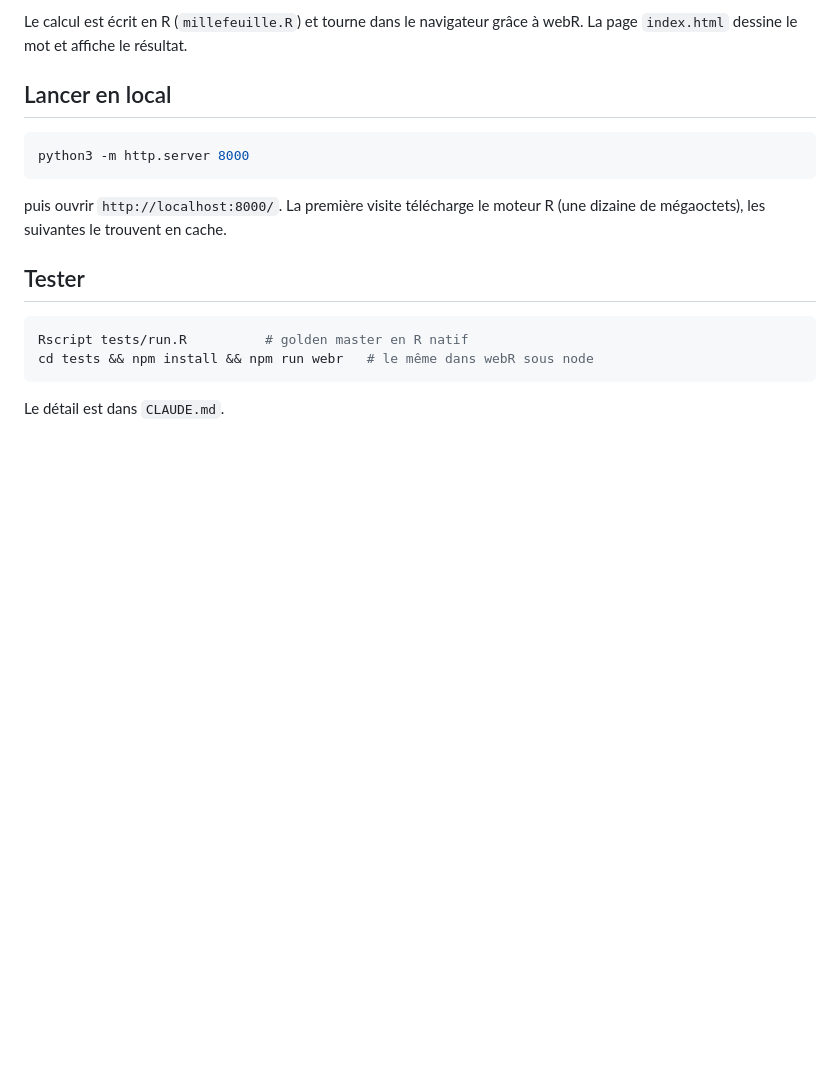
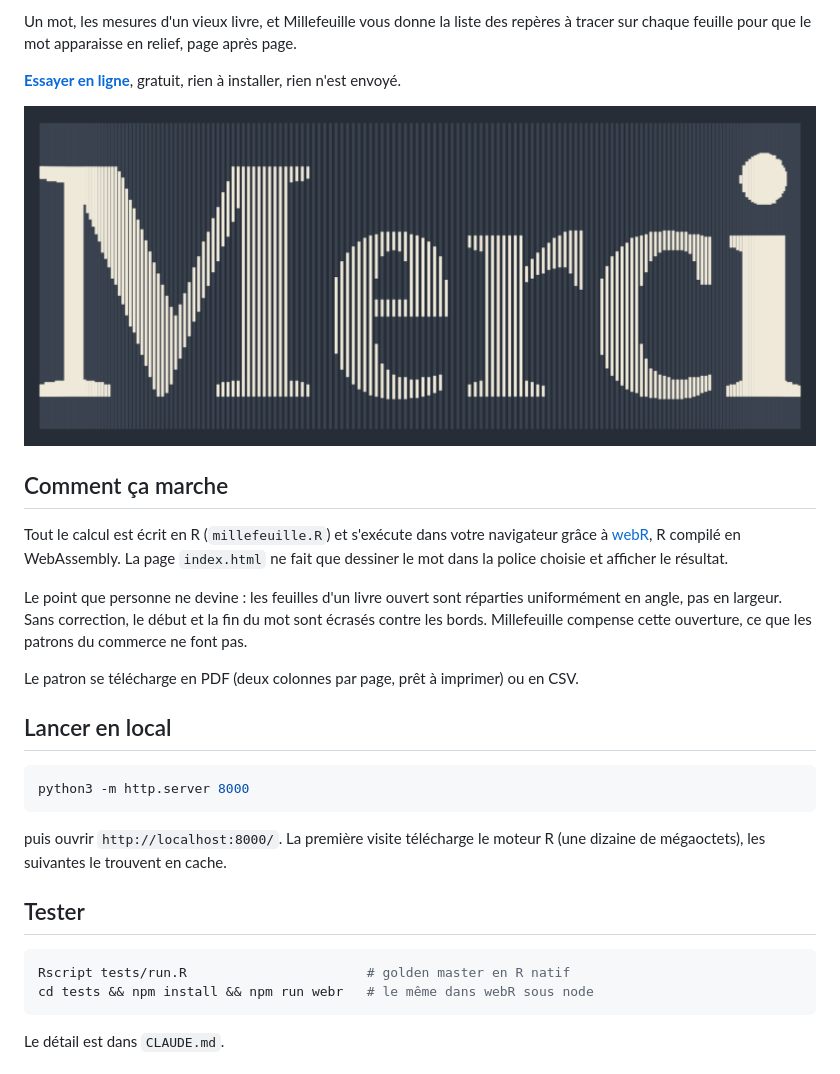
Before and after one commit to VincentGuyader/millefeuille, a Markdown page: README.md, the part around one of its changes. GitHub-like rendering; pictures changed too: docs/apercu.png (added); blank space fills up the shorter version.

Commit message:
docs: README avec apercu, badge de CI et lien vers le site
Claude-Session: https://claude.ai/code/session_01MoLiyXspYx9zme5jUnnk5X

````diff
--- a/README.md
+++ b/README.md
@@ -5,6 +4,24 @@ des repères à tracer sur chaque feuille.
 
-Le calcul est écrit en R (`millefeuille.R`) et tourne dans le navigateur grâce à webR.
-La page `index.html` dessine le mot et affiche le résultat.
+Un mot, les mesures d'un vieux livre, et Millefeuille vous donne la liste des repères à
+tracer sur chaque feuille pour que le mot apparaisse en relief, page après page.
+
+**[Essayer en ligne](https://vincentguyader.github.io/millefeuille/)**, gratuit, rien à
+installer, rien n'est envoyé.
+
+![Aperçu du mot Merci vu dans un livre ouvert](docs/apercu.png)
+
+## Comment ça marche
+
+Tout le calcul est écrit en R (`millefeuille.R`) et s'exécute dans votre navigateur
+grâce à [webR](https://docs.r-wasm.org/webr/latest/), R compilé en WebAssembly. La page
+`index.html` ne fait que dessiner le mot dans la police choisie et afficher le résultat.
+
+Le point que personne ne devine : les feuilles d'un livre ouvert sont réparties
+uniformément en angle, pas en largeur. Sans correction, le début et la fin du mot sont
+écrasés contre les bords. Millefeuille compense cette ouverture, ce que les patrons du
+commerce ne font pas.
+
+Le patron se télécharge en PDF (deux colonnes par page, prêt à imprimer) ou en CSV.
 
 ## Lancer en local
 
@@ -18,7 +35,7 @@ puis ouvrir `http://localhost:8000/`. La première visite télécharge le moteur
 ## Tester
 
 ```sh
-Rscript tests/run.R          # golden master en R natif
+Rscript tests/run.R                       # golden master en R natif
 cd tests && npm install && npm run webr   # le même dans webR sous node
 ```
 
````
Also changed, not shown: other parts of README.md (+1 -2 lines), CLAUDE.md (+5 -3 lines).
